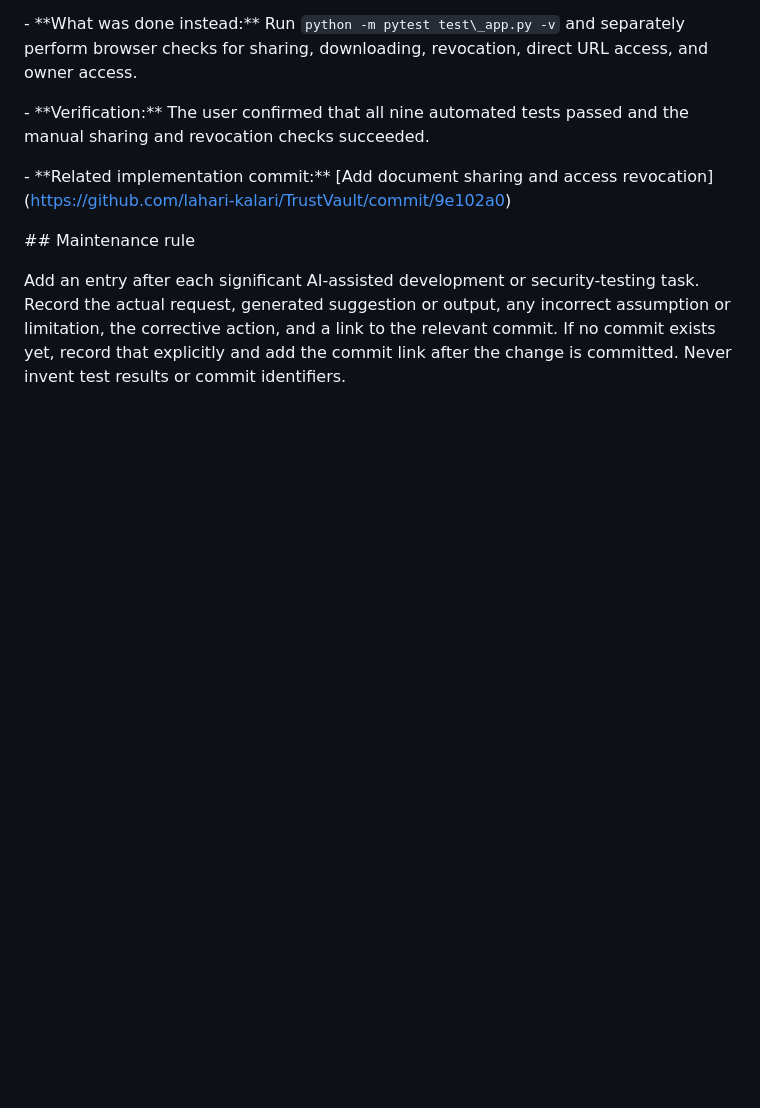
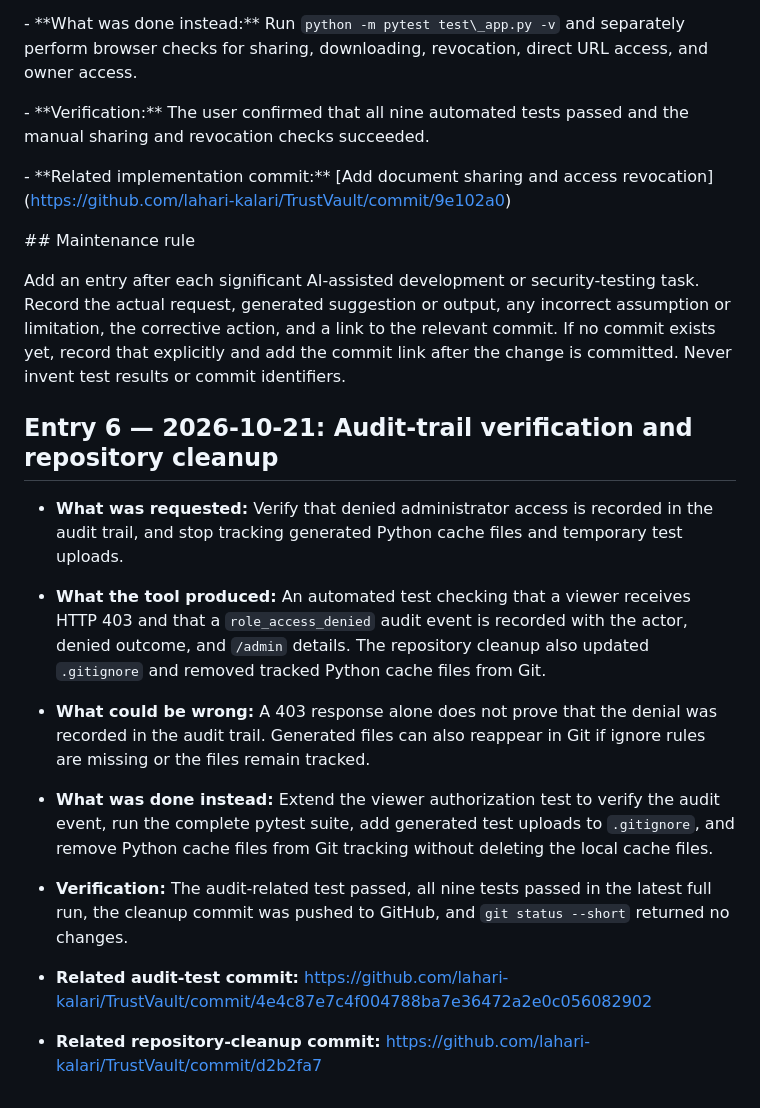
Before and after one commit to lahari-kalari/TrustVault, a Markdown page: PROMPTS.md, the part around the change. GitHub-like rendering; blank space fills up the shorter version.

Commit message:
Document audit verification and repository cleanup

```diff
--- a/PROMPTS.md
+++ b/PROMPTS.md
@@ -101,3 +101,20 @@ This log records AI-assisted development decisions, incorrect assumptions, verif
 
 
 Add an entry after each significant AI-assisted development or security-testing task. Record the actual request, generated suggestion or output, any incorrect assumption or limitation, the corrective action, and a link to the relevant commit. If no commit exists yet, record that explicitly and add the commit link after the change is committed. Never invent test results or commit identifiers.
+
+
+## Entry 6 — 2026-10-21: Audit-trail verification and repository cleanup
+
+- **What was requested:** Verify that denied administrator access is recorded in the audit trail, and stop tracking generated Python cache files and temporary test uploads.
+
+- **What the tool produced:** An automated test checking that a viewer receives HTTP 403 and that a `role_access_denied` audit event is recorded with the actor, denied outcome, and `/admin` details. The repository cleanup also updated `.gitignore` and removed tracked Python cache files from Git.
+
+- **What could be wrong:** A 403 response alone does not prove that the denial was recorded in the audit trail. Generated files can also reappear in Git if ignore rules are missing or the files remain tracked.
+
+- **What was done instead:** Extend the viewer authorization test to verify the audit event, run the complete pytest suite, add generated test uploads to `.gitignore`, and remove Python cache files from Git tracking without deleting the local cache files.
+
+- **Verification:** The audit-related test passed, all nine tests passed in the latest full run, the cleanup commit was pushed to GitHub, and `git status --short` returned no changes.
+
+- **Related audit-test commit:** https://github.com/lahari-kalari/TrustVault/commit/4e4c87e7c4f004788ba7e36472a2e0c056082902
+
+- **Related repository-cleanup commit:** https://github.com/lahari-kalari/TrustVault/commit/d2b2fa7
```
